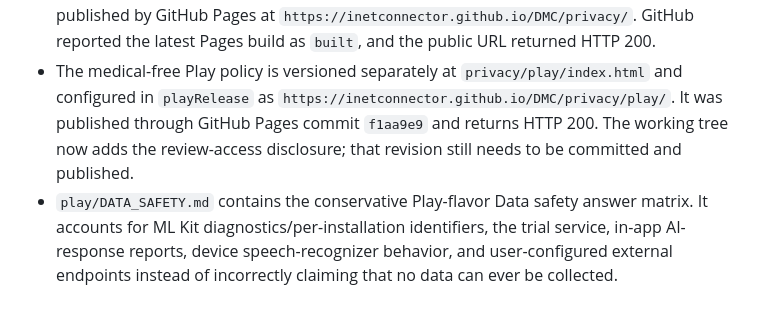
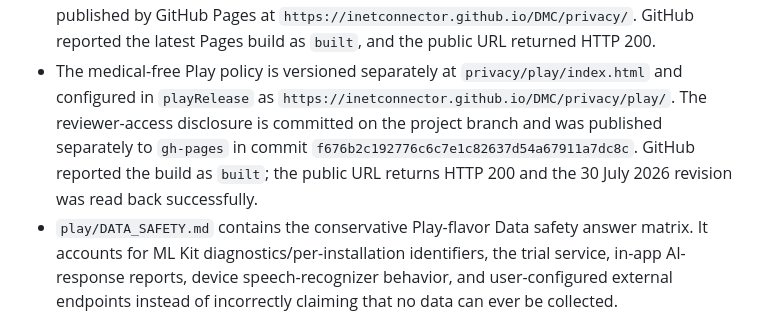
Before and after one commit to inetconnector/DMC, a Markdown page: state.md, the part around the change. Drawn GitHub-style.

Commit message:
Record Play Console handoff status

```diff
--- a/state.md
+++ b/state.md
@@ -81,10 +81,11 @@ Update this file and `README.md` together whenever behavior changes.
   Pages build as `built`, and the public URL returned HTTP 200.
 - The medical-free Play policy is versioned separately at
   `privacy/play/index.html` and configured in `playRelease` as
-  `https://inetconnector.github.io/DMC/privacy/play/`. It was published through
-  GitHub Pages commit `f1aa9e9` and returns HTTP 200. The working tree now adds
-  the review-access disclosure; that revision still needs to be committed and
-  published.
+  `https://inetconnector.github.io/DMC/privacy/play/`. The reviewer-access
+  disclosure is committed on the project branch and was published separately
+  to `gh-pages` in commit `f676b2c192776c6c7e1c82637d54a67911a7dc8c`.
+  GitHub reported the build as `built`; the public URL returns HTTP 200 and the
+  30 July 2026 revision was read back successfully.
 - `play/DATA_SAFETY.md` contains the conservative Play-flavor Data safety
   answer matrix. It accounts for ML Kit diagnostics/per-installation
   identifiers, the trial service, in-app AI-response reports, device
```
